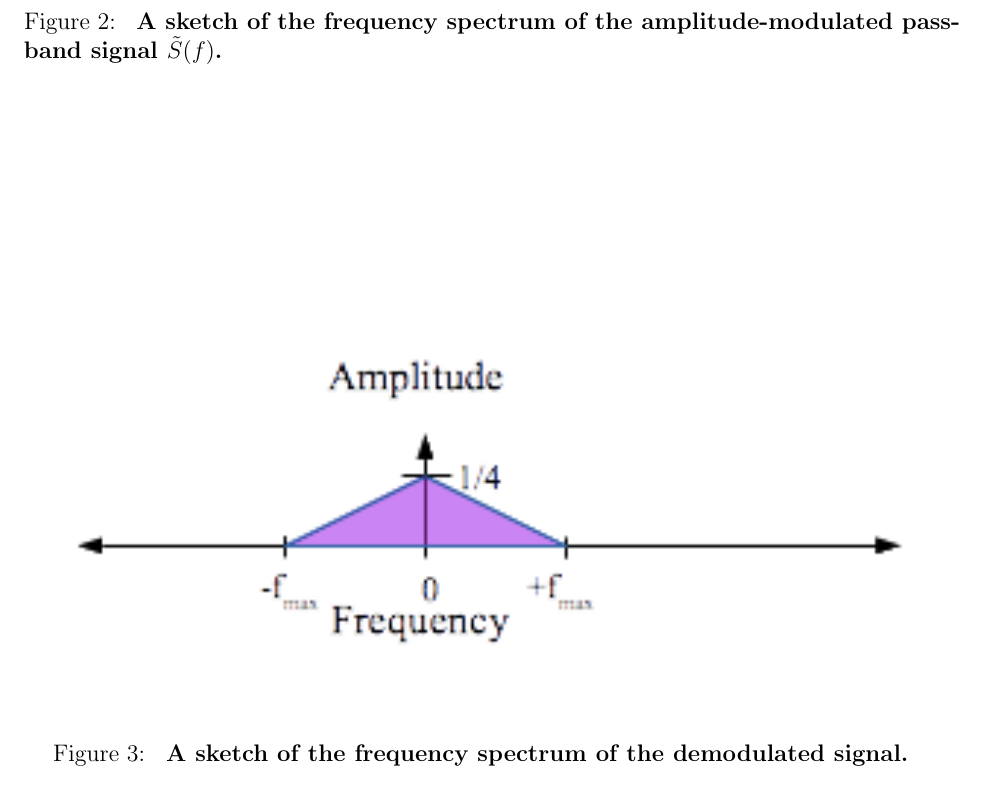
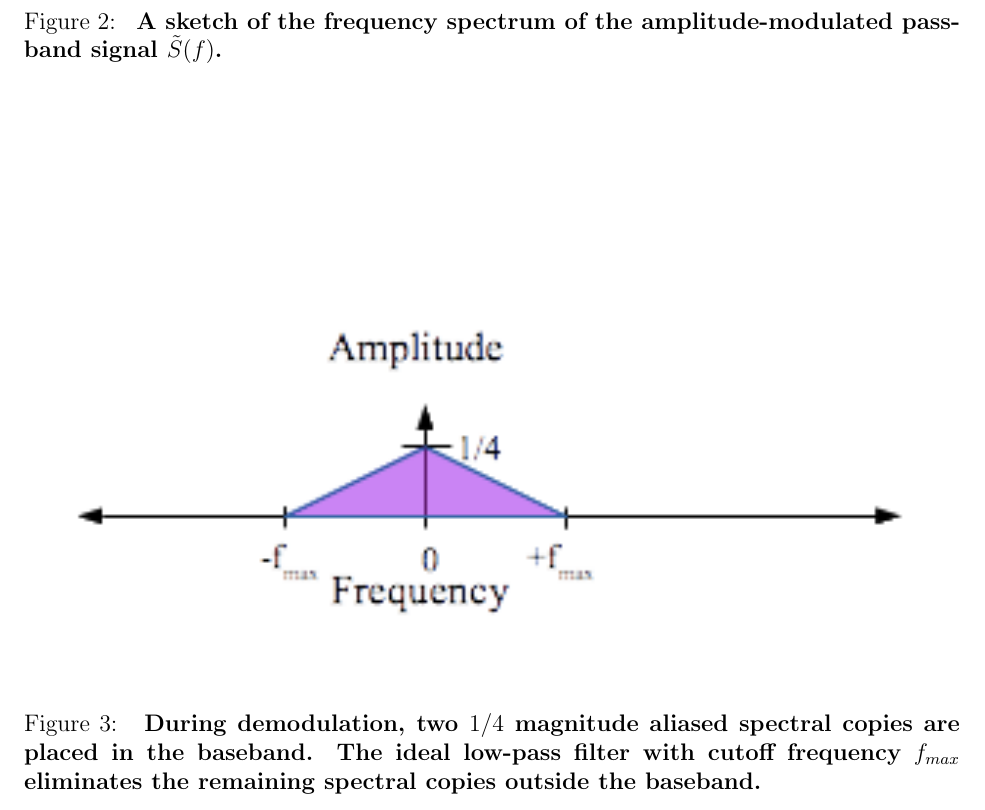
Before and after one commit to jemele/wes268a, a LaTeX document (lab1/prelab1.tex): part of page 2 of 9, cut so that both start at the same text. Compiled offline with pdfLaTeX.

Commit message:
final update?

```diff
--- a/lab1/prelab1.tex
+++ b/lab1/prelab1.tex
@@ -45,7 +45,9 @@ signal $\tilde{S}(f)$.
 \includegraphics[width=1.0\columnwidth]{prelab1-figure1b}
 \caption{
 \label{fig:prelab1-figure1b}
-{\bf A sketch of the frequency spectrum of the demodulated signal.
+{\bf During demodulation, two $1/4$ magnitude aliased spectral copies are
+placed in the baseband. The ideal low-pass filter with cutoff frequency
+$f_{max}$ eliminates the remaining spectral copies outside the baseband.
 }
 }
 \end{figure}
```
Also changed, not shown: lab1/prelab1.pdf.
